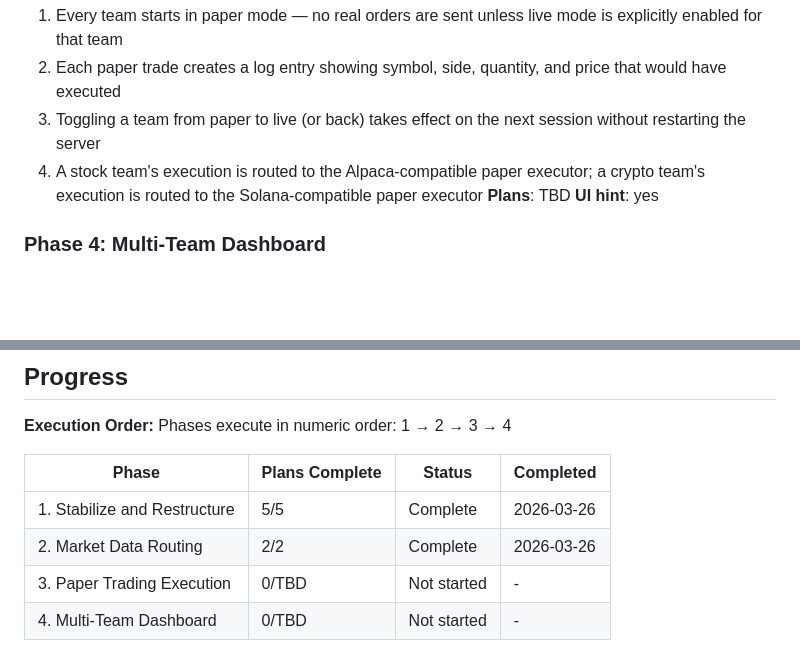
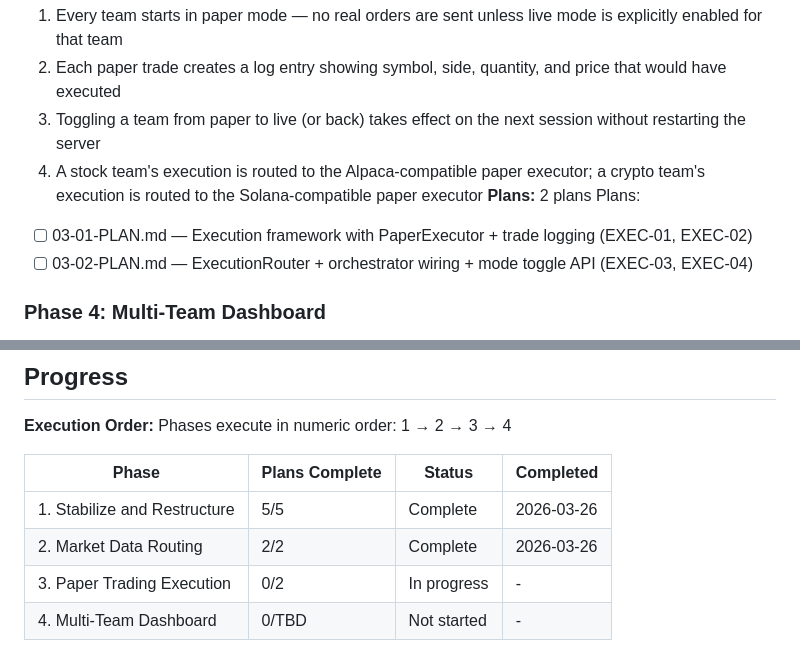
Before and after one commit to jpbuckets/quant-team, a Markdown page: .planning/ROADMAP.md, 2 parts joined by grey strips. GitHub-like rendering; blank space fills up the shorter version.

Commit message:
docs(03-paper-trading-execution): create phase plan

```diff
--- a/.planning/ROADMAP.md
+++ b/.planning/ROADMAP.md
@@ -60,8 +60,10 @@ Plans:
   2. Each paper trade creates a log entry showing symbol, side, quantity, and price that would have executed
   3. Toggling a team from paper to live (or back) takes effect on the next session without restarting the server
   4. A stock team's execution is routed to the Alpaca-compatible paper executor; a crypto team's execution is routed to the Solana-compatible paper executor
-**Plans**: TBD
-**UI hint**: yes
+**Plans:** 2 plans
+Plans:
+- [ ] 03-01-PLAN.md — Execution framework with PaperExecutor + trade logging (EXEC-01, EXEC-02)
+- [ ] 03-02-PLAN.md — ExecutionRouter + orchestrator wiring + mode toggle API (EXEC-03, EXEC-04)
 
 ### Phase 4: Multi-Team Dashboard
 **Goal**: The user can view and manage all teams from one web interface with per-team and aggregate visibility
@@ -84,5 +86,5 @@ Phases execute in numeric order: 1 → 2 → 3 → 4
 |-------|----------------|--------|-----------|
 | 1. Stabilize and Restructure | 5/5 | Complete   | 2026-03-26 |
 | 2. Market Data Routing | 2/2 | Complete   | 2026-03-26 |
-| 3. Paper Trading Execution | 0/TBD | Not started | - |
+| 3. Paper Trading Execution | 0/2 | In progress | - |
 | 4. Multi-Team Dashboard | 0/TBD | Not started | - |
```
Also changed, not shown: 2 other files.
